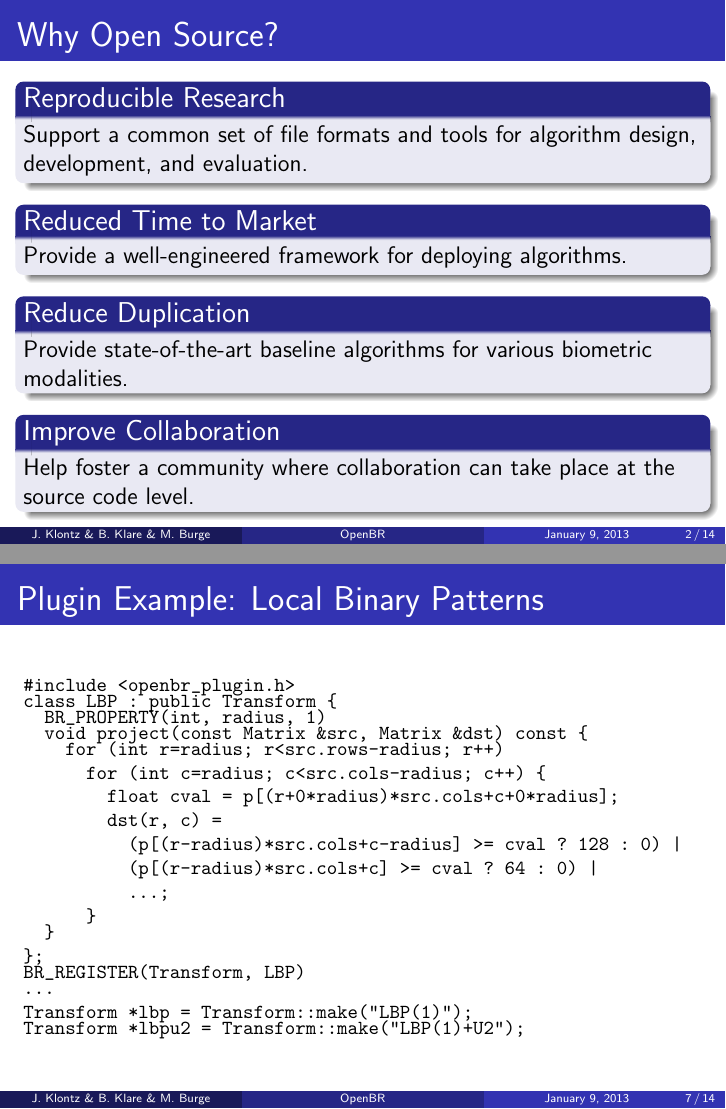
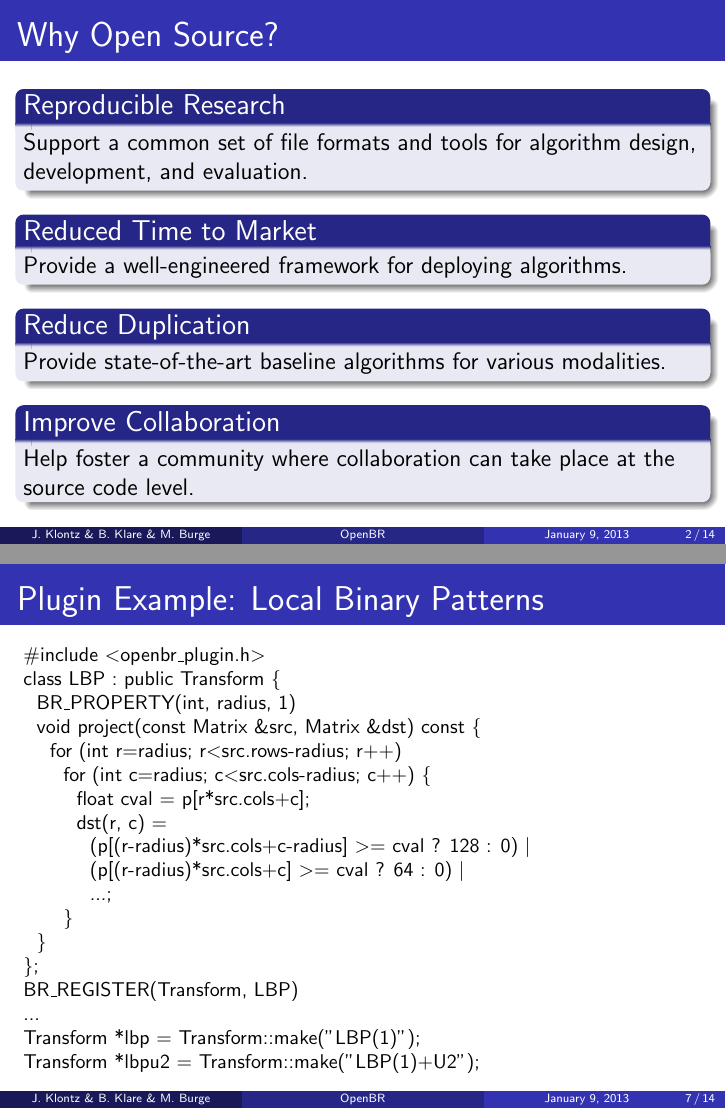
Before and after one commit to Ljmedia/openbr-doc, LaTeX slides (slides/slides.tex): pages 6 and 26 of 47 before the commit and pages 6 and 26 of 48 after it, joined at a grey line. Compiled offline with pdfLaTeX.

Commit message:
cleaned up slides

```diff
--- a/slides/slides.tex
+++ b/slides/slides.tex
@@ -84,7 +84,7 @@ Help foster a community where collaboration can take place at the source code le
   \begin{itemize}
   \item Standardized set of file formats
   \item Automatic plot generation
-  \item Command line interface supporting common use cases
+  \item Command line interface supporting common biometrics tasks
   \end{itemize}
 \end{block}
 \pause
@@ -187,63 +187,38 @@ Help foster a community where collaboration can take place at the source code le
 \frametitle{Plugin Example: Local Binary Patterns}
 {\footnotesize
 \pause
-\begin{verbatim}
-#include <openbr_plugin.h>
-\end{verbatim}
-\vspace{-24pt}
+\#include  \textless openbr\_plugin.h\textgreater \\
 \pause
-\begin{verbatim}
-class LBP : public Transform {
-\end{verbatim}
-\vspace{-24pt}
+class LBP : public Transform \{ \\
 \pause
-\begin{verbatim}
-  BR_PROPERTY(int, radius, 1)
-\end{verbatim}
-\vspace{-24pt}
+\ \ BR\_PROPERTY(int, radius, 1) \\
 \pause
-\begin{verbatim}
-  void project(const Matrix &src, Matrix &dst) const {
-\end{verbatim}
-\vspace{-24pt}
+\ \ void project(const Matrix \&src, Matrix \&dst) const \{ \\
 \pause
-\begin{verbatim}
-    for (int r=radius; r<src.rows-radius; r++)
-      for (int c=radius; c<src.cols-radius; c++) {
-        float cval = p[(r+0*radius)*src.cols+c+0*radius];
-        dst(r, c) =
-          (p[(r-radius)*src.cols+c-radius] >= cval ? 128 : 0) |
-          (p[(r-radius)*src.cols+c] >= cval ? 64 : 0) |
-          ...;
-      }
-\end{verbatim}
-\vspace{-24pt}
+\ \ \ \ for (int r=radius; r\textless src.rows-radius; r++) \\
+\ \ \ \ \ \ for (int c=radius; c\textless src.cols-radius; c++) \{ \\
+\ \ \ \ \ \ \ \ float cval = p[r*src.cols+c]; \\
+\ \ \ \ \ \ \ \ dst(r, c) = \\
+\ \ \ \ \ \ \ \ \ \ (p[(r-radius)*src.cols+c-radius] \textgreater = cval ? 128 : 0) \textbar \\
+\ \ \ \ \ \ \ \ \ \ (p[(r-radius)*src.cols+c] \textgreater = cval ? 64 : 0) \textbar \\
+\ \ \ \ \ \ \ \ \ \ ...; \\
+ \ \ \ \ \ \ \} \\
 \pause
-\begin{verbatim}
-  }
-};
-\end{verbatim}
-\vspace{-24pt}
+\ \ \} \\
+\}; \\
 \pause
-\begin{verbatim}
-BR_REGISTER(Transform, LBP)
-\end{verbatim}
-\vspace{-24pt}
+BR\_REGISTER(Transform, LBP) \\
 \pause
-\begin{verbatim}
-...
-Transform *lbp = Transform::make("LBP(1)");
-\end{verbatim}
-\vspace{-24pt}
+... \\
+Transform *lbp = Transform::make("LBP(1)"); \\
 \pause
-\begin{verbatim}
-Transform *lbpu2 = Transform::make("LBP(1)+U2");
-\end{verbatim}
+Transform *lbpu2 = Transform::make("LBP(1)+U2"); \\
 }
 \end{frame}
 
 \begin{frame}[fragile]
 \frametitle{Algorithm Example: Face Recognition}
+\pause
 \begin{exampleblock}{}
 \begin{verbatim}
 $ br -algorithm FaceRecognition -compare me.jpg you.jpg
```
Also changed, not shown: slides/slides.tex (2 more changed lines).
